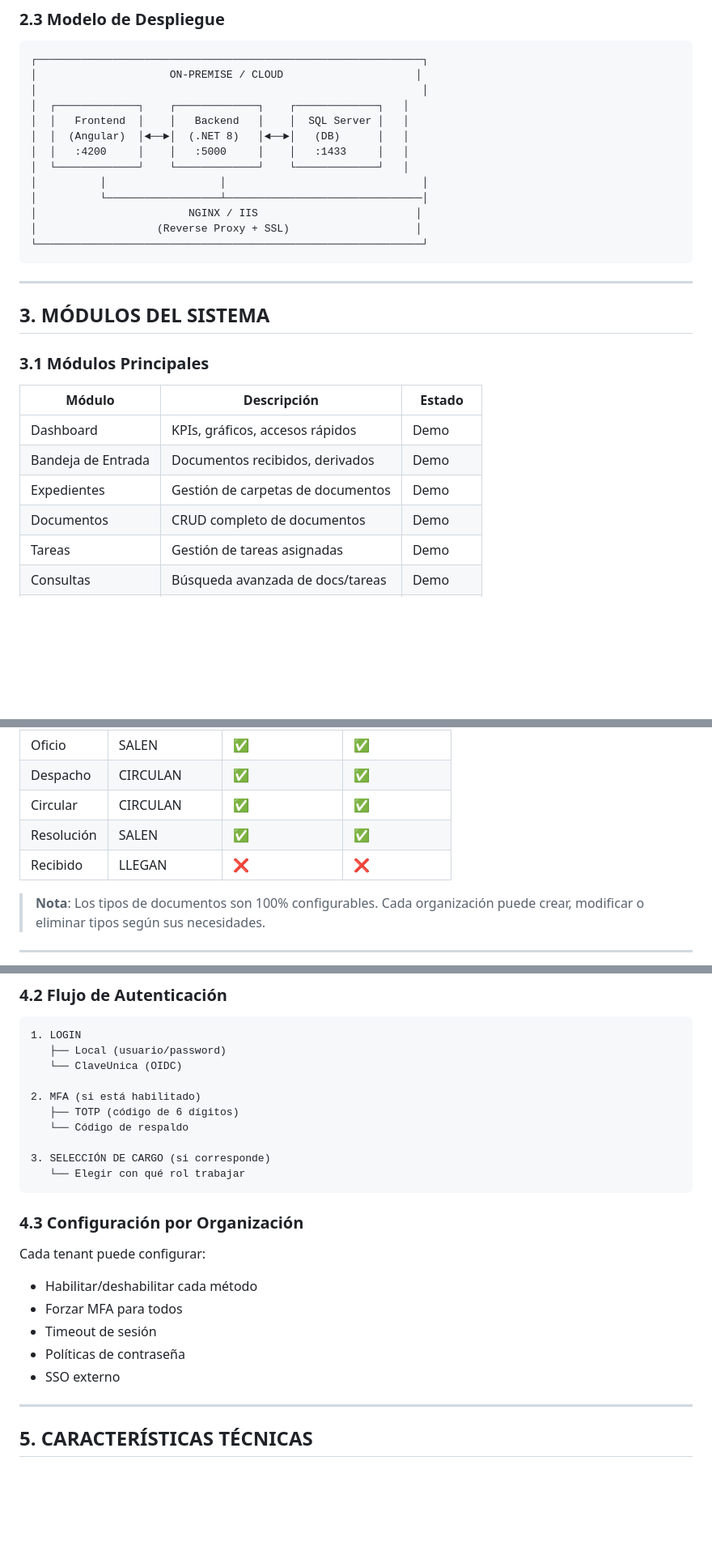
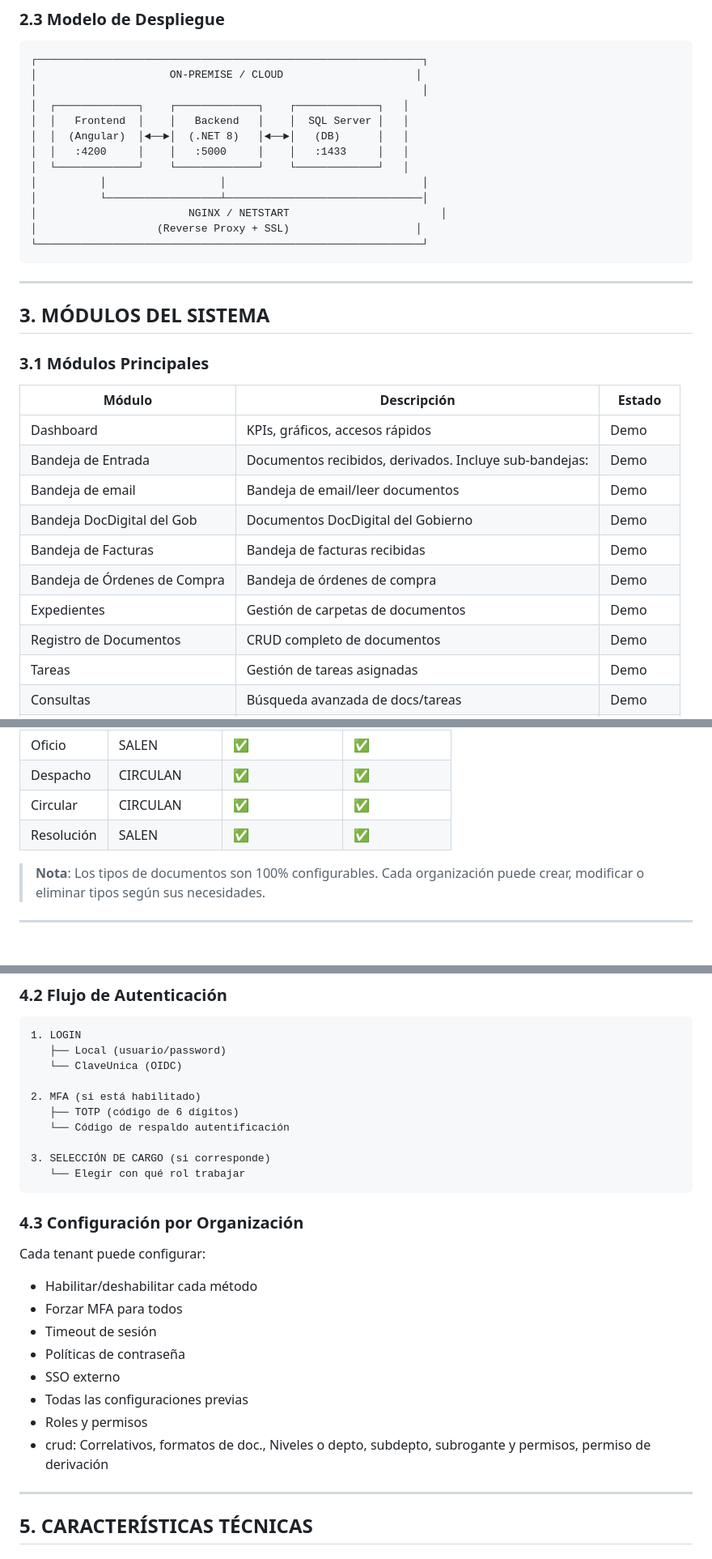
Before and after one commit to PedroSaa/DocFlow8v3, a Markdown page: contexto/Informe_Detallado_Sistema.md, 3 parts joined by grey strips. Shown at 81% size. GitHub-like rendering; blank space fills up the shorter version.

Commit message:
docs: actualizar Informe_Detallado_Sistema.md con correcciones de formato y nuevas funcionalidades
- Corregir errores de formato en sección 3.1 (Módulos Principales)
- Expandir Bandeja de Entrada con sub-bandejas (email, DocDigital, Facturas, Órdenes)
- Cambiar IIS por NETSTART en modelo de despliegue
- Actualizar flujo de autenticación con código de respaldo
- Agregar configuraciones de autenticación en sección 4.3
- Eliminar tipo 'Recibido' de la tabla (ya está en categoría LLEGAN)

````diff
--- a/contexto/Informe_Detallado_Sistema.md
+++ b/contexto/Informe_Detallado_Sistema.md
@@ -77,7 +77,7 @@ El sistema utiliza una estrategia de **Database per Tenant**, donde cada organiz
 │  └─────────────┘    └─────────────┘    └─────────────┘   │
 │          │                  │                               │
 │          └──────────────────┴───────────────────────────────│
-│                        NGINX / IIS                         │
+│                        NGINX / NETSTART                        │
 │                   (Reverse Proxy + SSL)                    │
 └─────────────────────────────────────────────────────────────┘
 ```
@@ -91,9 +91,13 @@ El sistema utiliza una estrategia de **Database per Tenant**, donde cada organiz
 | Módulo | Descripción | Estado |
 |--------|-------------|--------|
 | Dashboard | KPIs, gráficos, accesos rápidos | Demo |
-| Bandeja de Entrada | Documentos recibidos, derivados | Demo |
+| Bandeja de Entrada | Documentos recibidos, derivados. Incluye sub-bandejas: | Demo |
+| Bandeja de email | Bandeja de email/leer documentos | Demo |
+| Bandeja DocDigital del Gob | Documentos DocDigital del Gobierno | Demo |
+| Bandeja de Facturas | Bandeja de facturas recibidas | Demo |
+| Bandeja de Órdenes de Compra | Bandeja de órdenes de compra | Demo |
 | Expedientes | Gestión de carpetas de documentos | Demo |
-| Documentos | CRUD completo de documentos | Demo |
+| Registro de Documentos | CRUD completo de documentos | Demo |
 | Tareas | Gestión de tareas asignadas | Demo |
 | Consultas | Búsqueda avanzada de docs/tareas | Demo |
 | Reportes | Gráficos y estadísticas | Demo |
@@ -122,7 +126,7 @@ Por defecto se incluyen:
 | Despacho | CIRCULAN | ✅ | ✅ |
 | Circular | CIRCULAN | ✅ | ✅ |
 | Resolución | SALEN | ✅ | ✅ |
-| Recibido | LLEGAN | ❌ | ❌ |
+
 
 > **Nota**: Los tipos de documentos son 100% configurables. Cada organización puede crear, modificar o eliminar tipos según sus necesidades.
 
@@ -150,7 +154,7 @@ El sistema soporta múltiples métodos de autenticación, cada uno configurable
 
 2. MFA (si está habilitado)
    ├── TOTP (código de 6 dígitos)
-   └── Código de respaldo
+   └── Código de respaldo autentificación
 
 3. SELECCIÓN DE CARGO (si corresponde)
    └── Elegir con qué rol trabajar
@@ -164,7 +168,9 @@ Cada tenant puede configurar:
 - Timeout de sesión
 - Políticas de contraseña
 - SSO externo
-
+- Todas las configuraciones previas
+- Roles y permisos
+- crud: Correlativos, formatos de doc., Niveles o depto, subdepto, subrogante y permisos,  permiso de derivación
 ---
 
 ## 5. CARACTERÍSTICAS TÉCNICAS
````
